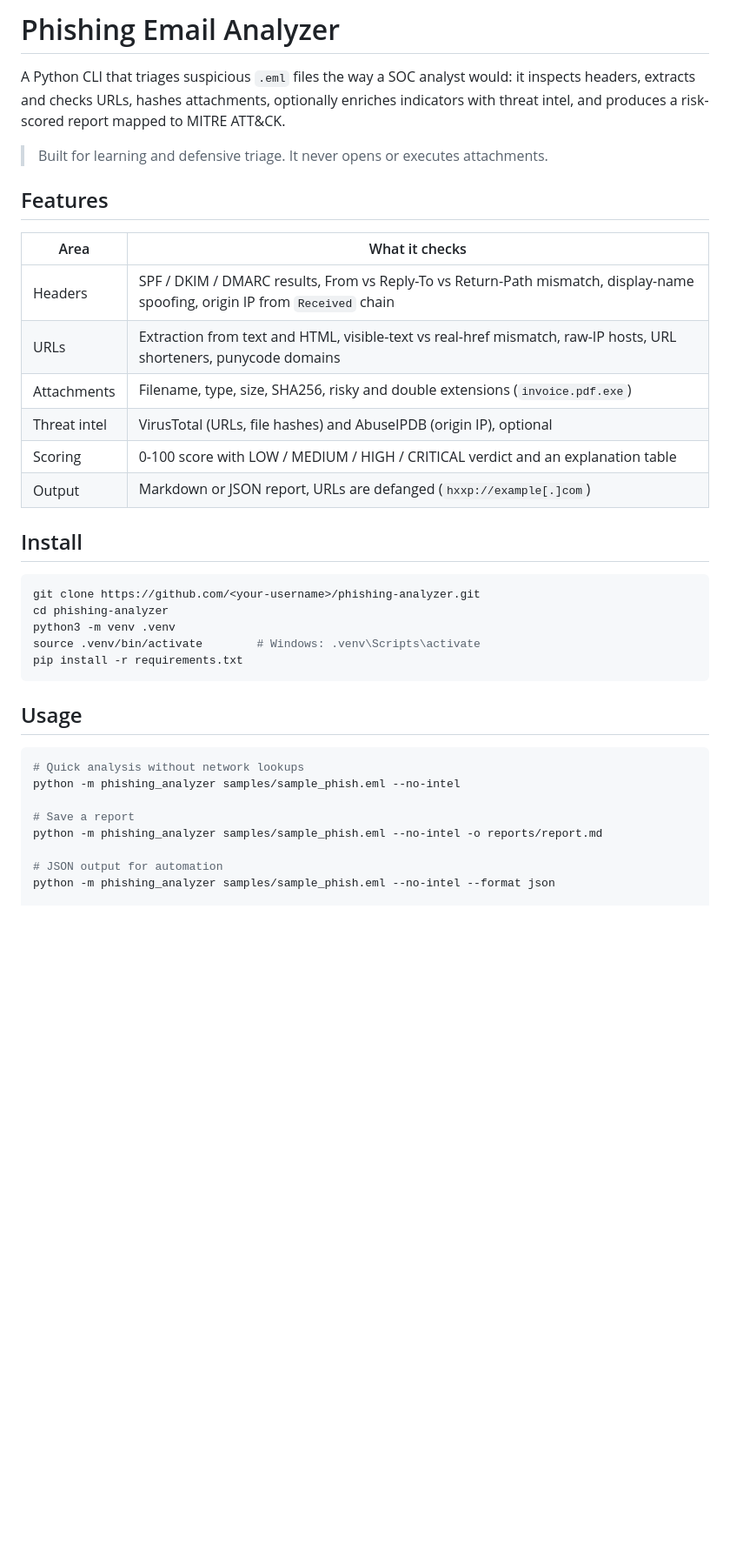
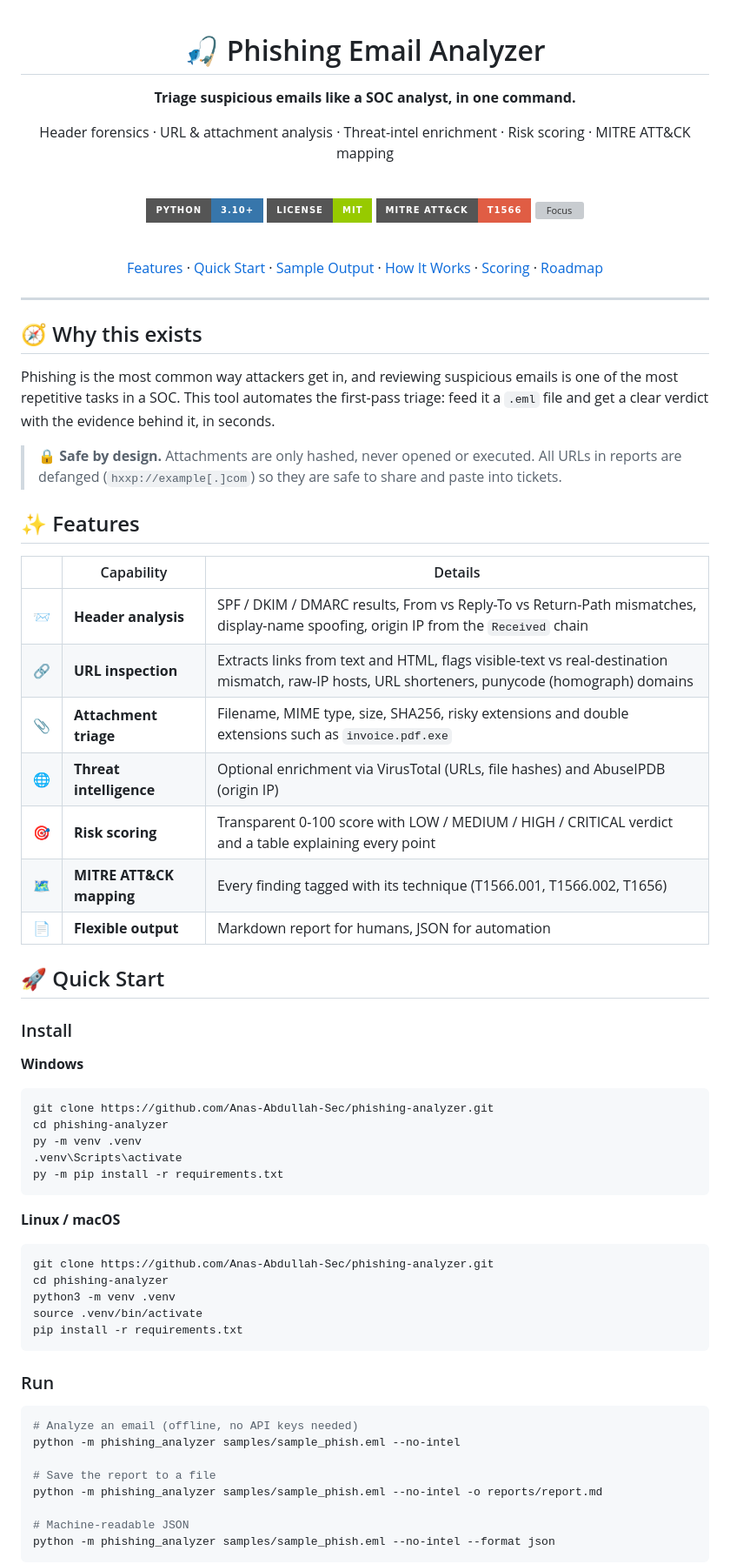
Before and after one commit to Anas-Abdullah-Sec/Phishlens, a Markdown page: README.md, the part around one of its changes. Shown at 87% size. Drawn GitHub-style; badges without logos; blank space fills up the shorter version; grey boxes are pictures that could not be loaded.

````diff
--- a/README.md
+++ b/README.md
@@ -1,42 +1,81 @@
-# Phishing Email Analyzer
+<div align="center">
 
-A Python CLI that triages suspicious `.eml` files the way a SOC analyst would:
-it inspects headers, extracts and checks URLs, hashes attachments, optionally
-enriches indicators with threat intel, and produces a risk-scored report mapped
-to MITRE ATT&CK.
+# 🎣 Phishing Email Analyzer
 
-> Built for learning and defensive triage. It never opens or executes attachments.
+**Triage suspicious emails like a SOC analyst, in one command.**
 
-## Features
+Header forensics · URL & attachment analysis · Threat-intel enrichment · Risk scoring · MITRE ATT&CK mapping
 
-| Area | What it checks |
-|---|---|
-| Headers | SPF / DKIM / DMARC results, From vs Reply-To vs Return-Path mismatch, display-name spoofing, origin IP from `Received` chain |
-| URLs | Extraction from text and HTML, visible-text vs real-href mismatch, raw-IP hosts, URL shorteners, punycode domains |
-| Attachments | Filename, type, size, SHA256, risky and double extensions (`invoice.pdf.exe`) |
-| Threat intel | VirusTotal (URLs, file hashes) and AbuseIPDB (origin IP), optional |
-| Scoring | 0-100 score with LOW / MEDIUM / HIGH / CRITICAL verdict and an explanation table |
-| Output | Markdown or JSON report, URLs are defanged (`hxxp://example[.]com`) |
+<br>
 
-## Install
+![Python](https://img.shields.io/badge/Python-3.10%2B-3776AB?style=for-the-badge&logo=python&logoColor=white)
+![License](https://img.shields.io/badge/License-MIT-green?style=for-the-badge)
+![MITRE ATT&CK](https://img.shields.io/badge/MITRE%20ATT%26CK-T1566-red?style=for-the-badge)
+![Focus](https://img.shields.io/badge/Focus-Blue%20Team%20%2F%20SOC-1f6feb?style=for-the-badge)
 
+<br>
+
+[Features](#-features) ·
+[Quick Start](#-quick-start) ·
+[Sample Output](#-sample-output) ·
+[How It Works](#-how-it-works) ·
+[Scoring](#-scoring-engine) ·
+[Roadmap](#-roadmap)
+
+</div>
+
+---
+
+## 🧭 Why this exists
+
+Phishing is the most common way attackers get in, and reviewing suspicious emails is one of the most repetitive tasks in a SOC. This tool automates the first-pass triage: feed it a `.eml` file and get a clear verdict with the evidence behind it, in seconds.
+
+> 🔒 **Safe by design.** Attachments are only hashed, never opened or executed. All URLs in reports are defanged (`hxxp://example[.]com`) so they are safe to share and paste into tickets.
+
+## ✨ Features
+
+| | Capability | Details |
+|---|---|---|
+| 📨 | **Header analysis** | SPF / DKIM / DMARC results, From vs Reply-To vs Return-Path mismatches, display-name spoofing, origin IP from the `Received` chain |
+| 🔗 | **URL inspection** | Extracts links from text and HTML, flags visible-text vs real-destination mismatch, raw-IP hosts, URL shorteners, punycode (homograph) domains |
+| 📎 | **Attachment triage** | Filename, MIME type, size, SHA256, risky extensions and double extensions such as `invoice.pdf.exe` |
+| 🌐 | **Threat intelligence** | Optional enrichment via VirusTotal (URLs, file hashes) and AbuseIPDB (origin IP) |
+| 🎯 | **Risk scoring** | Transparent 0-100 score with LOW / MEDIUM / HIGH / CRITICAL verdict and a table explaining every point |
+| 🗺️ | **MITRE ATT&CK mapping** | Every finding tagged with its technique (T1566.001, T1566.002, T1656) |
+| 📄 | **Flexible output** | Markdown report for humans, JSON for automation |
+
+## 🚀 Quick Start
+
+### Install
+
+**Windows**
+```powershell
+git clone https://github.com/Anas-Abdullah-Sec/phishing-analyzer.git
+cd phishing-analyzer
+py -m venv .venv
+.venv\Scripts\activate
+py -m pip install -r requirements.txt
+```
+
+**Linux / macOS**
 ```bash
-git clone https://github.com/<your-username>/phishing-analyzer.git
+git clone https://github.com/Anas-Abdullah-Sec/phishing-analyzer.git
 cd phishing-analyzer
 python3 -m venv .venv
-source .venv/bin/activate        # Windows: .venv\Scripts\activate
+source .venv/bin/activate
 pip install -r requirements.txt
 ```
 
-## Usage
+### Run
 
 ```bash
-# Quick analysis without network lookups
+# Analyze an email (offline, no API keys needed)
 python -m phishing_analyzer samples/sample_phish.eml --no-intel
 
-# Save a report
+# Save the report to a file
 python -m phishing_analyzer samples/sample_phish.eml --no-intel -o reports/report.md
 
-# JSON output for automation
+# Machine-readable JSON
 python -m phishing_analyzer samples/sample_phish.eml --no-intel --format json
+```
 
````
Also changed, not shown: other parts of README.md (+133 -31 lines).
